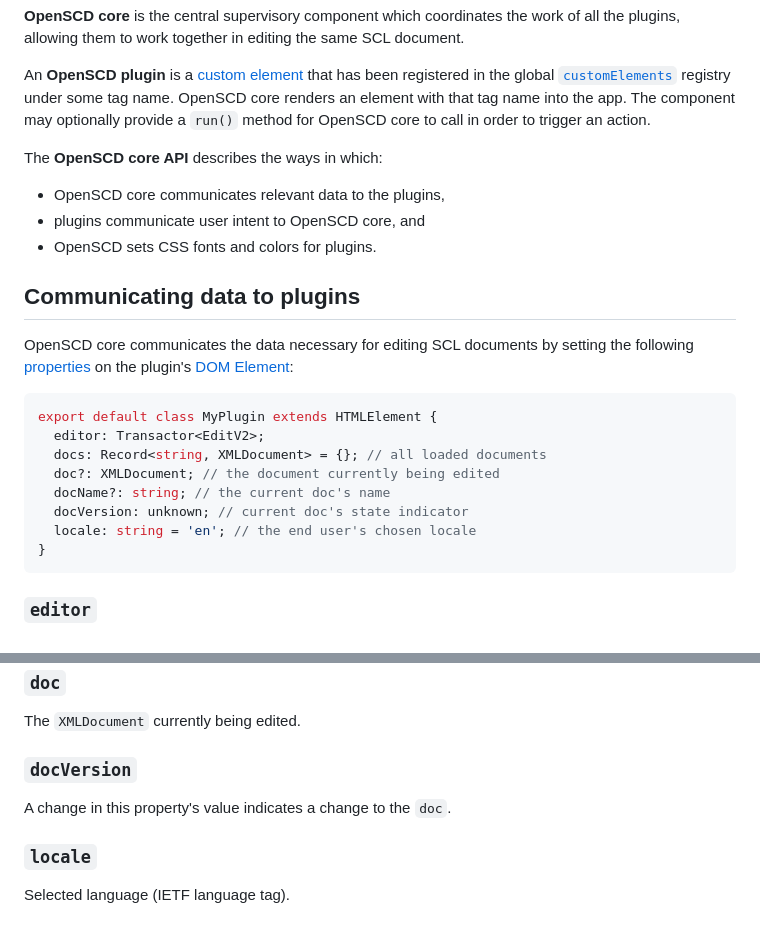
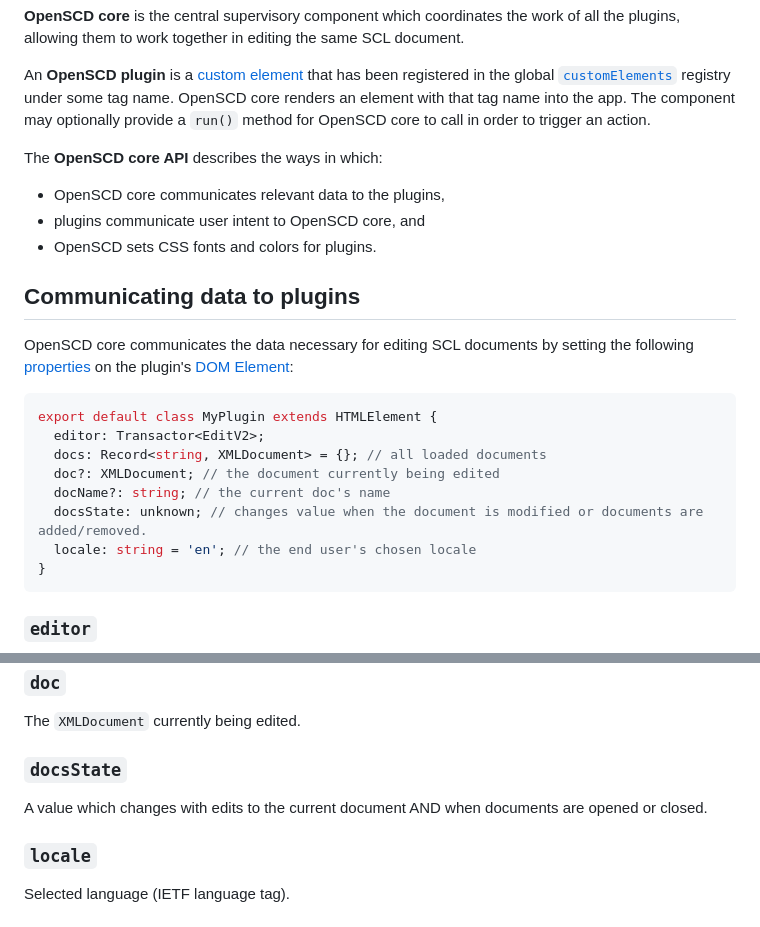
Before and after one commit to openscd/oscd-api, a Markdown page: docs/plugin-api.md, 2 parts joined by grey strips. GitHub-like rendering.

Commit message:
docs: change plugin prop "docVersion" to "docsState"

````diff
--- a/docs/plugin-api.md
+++ b/docs/plugin-api.md
@@ -9,6 +9,7 @@
 An **OpenSCD plugin** is a [custom element](https://developer.mozilla.org/en-US/docs/Web/API/Web_components/Using_custom_elements#implementing_a_custom_element) that has been registered in the global [`customElements`](https://developer.mozilla.org/en-US/docs/Web/API/Window/customElements) registry under some tag name. OpenSCD core renders an element with that tag name into the app. The component may optionally provide a `run()` method for OpenSCD core to call in order to trigger an action.
 
 The **OpenSCD core API** describes the ways in which:
+
 - OpenSCD core communicates relevant data to the plugins,
 - plugins communicate user intent to OpenSCD core, and
 - OpenSCD sets CSS fonts and colors for plugins.
@@ -17,14 +18,13 @@ The **OpenSCD core API** describes the ways in which:
 
 OpenSCD core communicates the data necessary for editing SCL documents by setting the following [properties](https://developer.mozilla.org/en-US/docs/Glossary/Property/JavaScript) on the plugin's [DOM Element](https://developer.mozilla.org/en-US/docs/Web/API/HTMLElement):
 
-
 ```typescript
 export default class MyPlugin extends HTMLElement {
   editor: Transactor<EditV2>;
   docs: Record<string, XMLDocument> = {}; // all loaded documents
   doc?: XMLDocument; // the document currently being edited
   docName?: string; // the current doc's name
-  docVersion: unknown; // current doc's state indicator
+  docsState: unknown; // changes value when the document is modified or documents are added/removed.
   locale: string = 'en'; // the end user's chosen locale
 }
 ```
@@ -46,8 +46,9 @@ The name of the `XMLDocument` currently being edited.
 
 The `XMLDocument` currently being edited.
 
-### `docVersion`
-A change in this property's value indicates a change to the `doc`.
+### `docsState`
+
+A value which changes with edits to the current document AND when documents are opened or closed.
 
 ### `locale`
 
````
